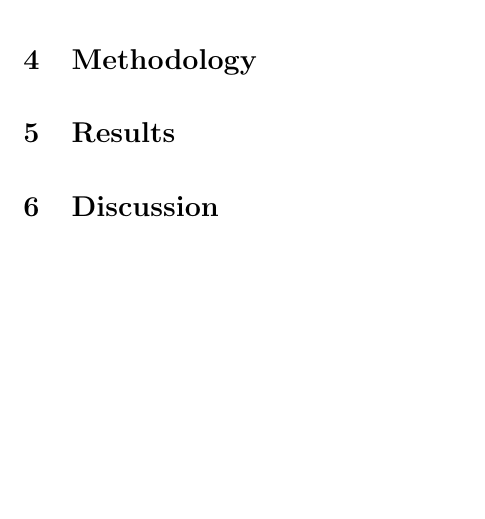
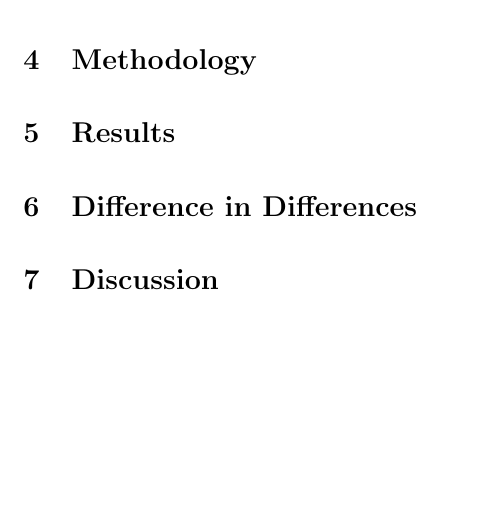
Before and after one commit to MatousFiala/technology-economics-project, a LaTeX document (main.tex): part of page 2 of 2, cut so that both start at the same text. Compiled offline with pdfLaTeX.

Commit message:
Updates from Overleaf

```diff
--- a/main.tex
+++ b/main.tex
@@ -36,6 +36,10 @@ Given the nature of the policy and nature of the data, we employ two quasi-exper
 
 \section{Results}
 
+\section{Difference in Differences}
+
+
+
 \section{Discussion}
 
 
```
